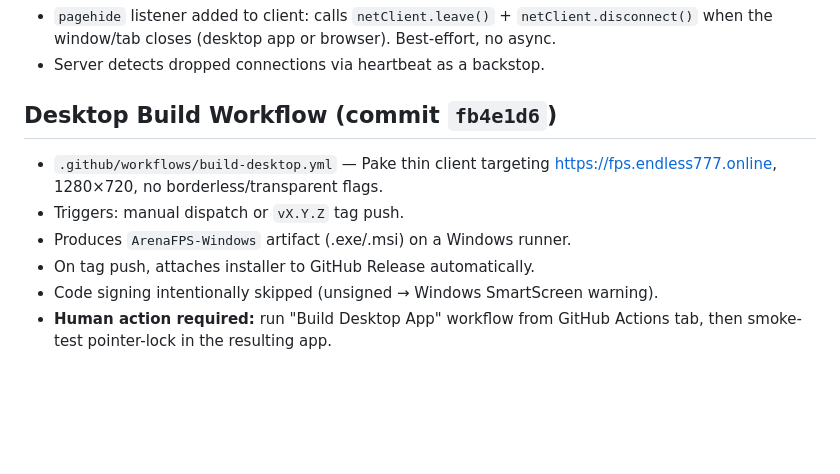
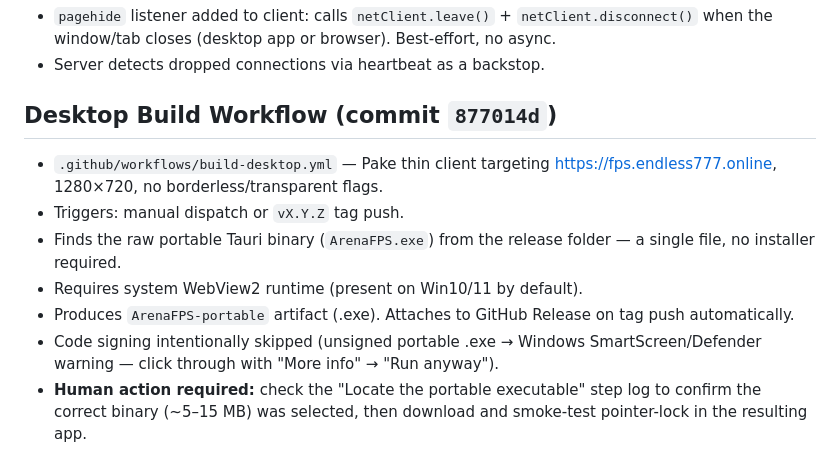
Before and after one commit to Tom1tk/arena-fps, a Markdown page: PROGRESS.md, the part around the change. GitHub-like rendering; blank space fills up the shorter version.

Commit message:
docs: update PROGRESS.md for portable exe workflow

```diff
--- a/PROGRESS.md
+++ b/PROGRESS.md
@@ -192,13 +192,18 @@ Build hash: `BGbXwIYw.js`. Service restarted and healthy.
   when the window/tab closes (desktop app or browser). Best-effort, no async.
 - Server detects dropped connections via heartbeat as a backstop.
 
-## Desktop Build Workflow (commit `fb4e1d6`)
+## Desktop Build Workflow (commit `877014d`)
 
 - `.github/workflows/build-desktop.yml` — Pake thin client targeting
   https://fps.endless777.online, 1280×720, no borderless/transparent flags.
 - Triggers: manual dispatch or `vX.Y.Z` tag push.
-- Produces `ArenaFPS-Windows` artifact (.exe/.msi) on a Windows runner.
-- On tag push, attaches installer to GitHub Release automatically.
-- Code signing intentionally skipped (unsigned → Windows SmartScreen warning).
-- **Human action required:** run "Build Desktop App" workflow from GitHub Actions tab,
-  then smoke-test pointer-lock in the resulting app.
+- Finds the raw portable Tauri binary (`ArenaFPS.exe`) from the release
+  folder — a single file, no installer required.
+- Requires system WebView2 runtime (present on Win10/11 by default).
+- Produces `ArenaFPS-portable` artifact (.exe). Attaches to GitHub Release
+  on tag push automatically.
+- Code signing intentionally skipped (unsigned portable .exe → Windows
+  SmartScreen/Defender warning — click through with "More info" → "Run anyway").
+- **Human action required:** check the "Locate the portable executable" step log
+  to confirm the correct binary (~5–15 MB) was selected, then download and
+  smoke-test pointer-lock in the resulting app.
```
